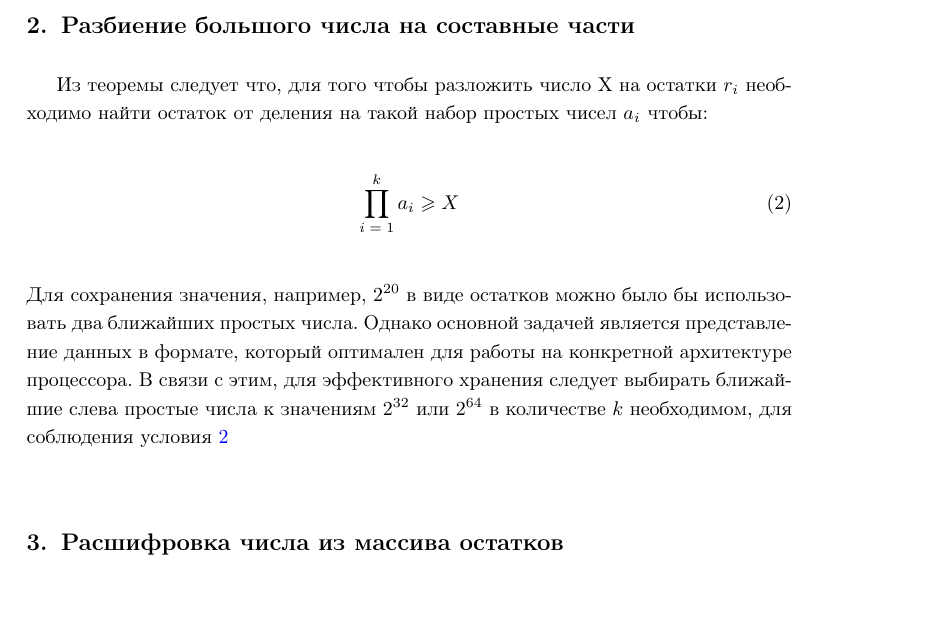
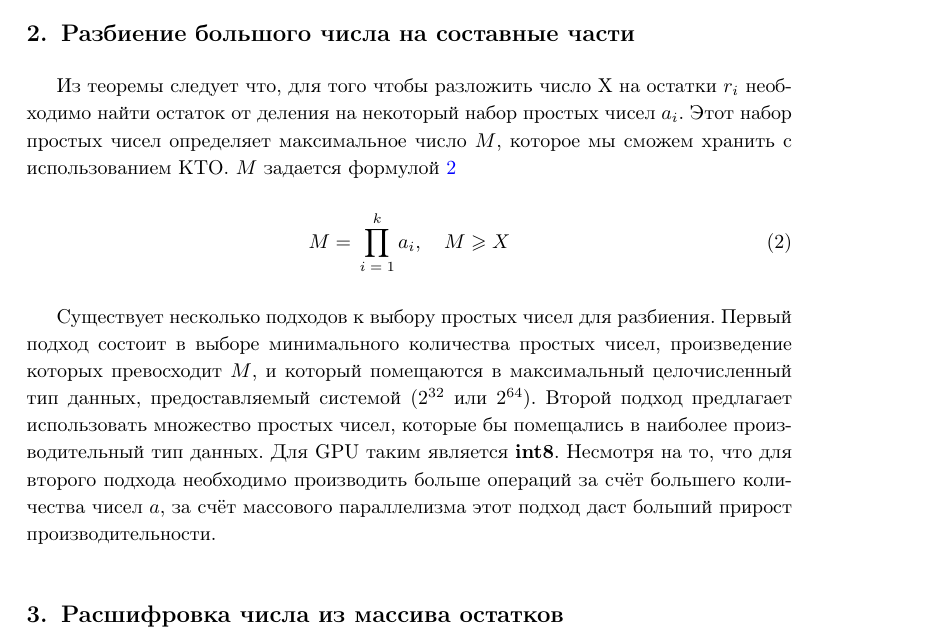
Before and after one commit to ElizaLobanova/Chinese-residue-theorem-library, a LaTeX document (main.tex): part of page 2 of 5, cut so that both start at the same text, the shorter picture padded with empty space. Compiled offline with pdfLaTeX.

Commit message:
Переписал разбиение

```diff
--- a/main.tex
+++ b/main.tex
@@ -120,13 +120,16 @@ $N$, для которого для всех $i$ выполняется:
 
 \section{Разбиение большого числа на составные части}
 
-Из теоремы следует что, для того чтобы разложить число X на остатки $r_i$ необходимо найти остаток от деления на такой набор простых чисел $a_i$ чтобы:
+Из теоремы следует что, для того чтобы разложить число X на остатки $r_i$ необходимо найти остаток от деления на некоторый набор простых чисел $a_i$. Этот набор простых чисел определяет максимальное число $M$, которое мы сможем хранить с использованием КТО. $M$ задается формулой \ref{eq:collary}
 
 \begin{equation}
-	\prod\limits_{i=1}^k a_i \geqslant X
+	M = \prod\limits_{i=1}^k a_i, ~~~ M \geqslant X
 	\label{eq:collary}
 \end{equation}
-Для сохранения значения, например, $2^{20}$ в виде остатков можно было бы использовать два ближайших простых числа. Однако основной задачей является представление данных в формате, который оптимален для работы на конкретной архитектуре процессора. В связи с этим, для эффективного хранения следует выбирать ближайшие слева простые числа к значениям $2^{32}$ или $2^{64}$ в количестве $k$ необходимом, для соблюдения условия \ref{eq:collary}
+
+Существует несколько подходов к выбору простых чисел для разбиения. Первый подход состоит в выборе минимального количества простых чисел, произведение которых превосходит $M$, и который помещаются в максимальный целочисленный тип данных, предоставляемый системой ($2^{32}$ или $2^{64}$).
+Второй подход предлагает использовать множество простых чисел, которые бы помещались в наиболее производительный тип данных. Для GPU таким является \textbf{int8}.
+Несмотря на то, что для второго подхода необходимо производить больше операций за счёт большего количества чисел $a$, за счёт массового параллелизма этот подход даст больший прирост производительности.
 
 \section{Расшифровка числа из массива остатков}
 
```
Also changed, not shown: main.tex (2 more changed lines).
